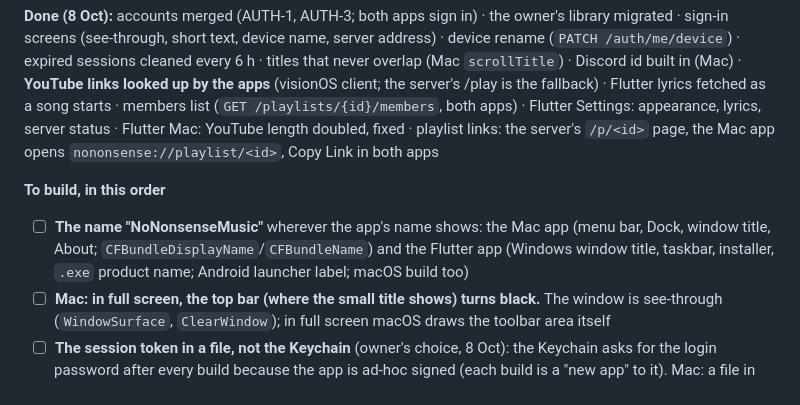
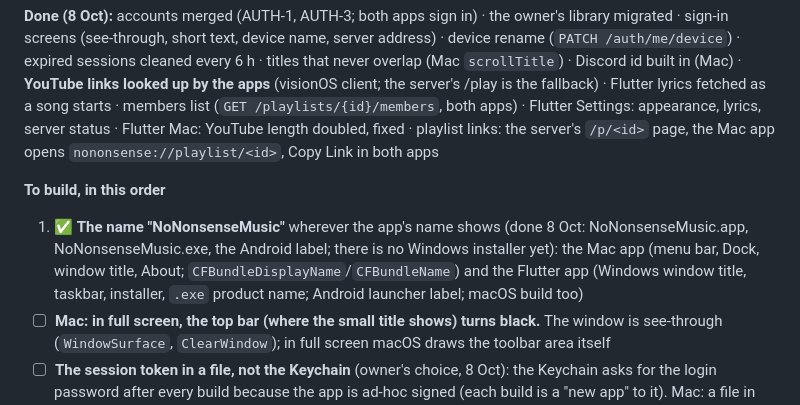
Before and after one commit to ego004/NoNonsenseMusic, a Markdown page: TICKETS.md, the part around the change. Rendered like a GitHub page.

Commit message:
TICKETS: the name NoNonsenseMusic done
Co-Authored-By: Claude Opus 5.5 <noreply@anthropic.com>
Claude-Session: https://claude.ai/code/session_013E3LsjDsfywgufMMEE8gYY

```diff
--- a/TICKETS.md
+++ b/TICKETS.md
@@ -49,7 +49,7 @@ How each ✅ was built and checked: `handoff.md`, and the commit messages.
 **Done (8 Oct):** accounts merged (AUTH-1, AUTH-3; both apps sign in) · the owner's library migrated · sign-in screens (see-through, short text, device name, server address) · device rename (`PATCH /auth/me/device`) · expired sessions cleaned every 6 h · titles that never overlap (Mac `scrollTitle`) · Discord id built in (Mac) · **YouTube links looked up by the apps** (visionOS client; the server's /play is the fallback) · Flutter lyrics fetched as a song starts · members list (`GET /playlists/{id}/members`, both apps) · Flutter Settings: appearance, lyrics, server status · Flutter Mac: YouTube length doubled, fixed · playlist links: the server's `/p/<id>` page, the Mac app opens `nononsense://playlist/<id>`, Copy Link in both apps
 
 **To build, in this order**
-1. ☐ **The name "NoNonsenseMusic"** wherever the app's name shows: the Mac app (menu bar, Dock, window title, About; `CFBundleDisplayName`/`CFBundleName`) and the Flutter app (Windows window title, taskbar, installer, `.exe` product name; Android launcher label; macOS build too)
+1. ✅ **The name "NoNonsenseMusic"** wherever the app's name shows (done 8 Oct: NoNonsenseMusic.app, NoNonsenseMusic.exe, the Android label; there is no Windows installer yet): the Mac app (menu bar, Dock, window title, About; `CFBundleDisplayName`/`CFBundleName`) and the Flutter app (Windows window title, taskbar, installer, `.exe` product name; Android launcher label; macOS build too)
 2. ☐ **Mac: in full screen, the top bar (where the small title shows) turns black.** The window is see-through (`WindowSurface`, `ClearWindow`); in full screen macOS draws the toolbar area itself
 3. ☐ **The session token in a file, not the Keychain** (owner's choice, 8 Oct): the Keychain asks for the login password after every build because the app is ad-hoc signed (each build is a "new app" to it). Mac: a file in Application Support, permissions 0600 (only the owner's account reads it), the Keychain item deleted once moved. Flutter macOS: the same (flutter_secure_storage on Mac has the same prompt); Windows (DPAPI) and Android (Keystore) stay as they are: they never prompt
 4. ☐ **Genius notes, experimental** (Settings › Lyrics, off by default; notes only, not lyrics text). The website's own API first (no token: `genius.com/api/search/song`, `/api/referents?song_id=…&text_format=plain`), the official API with the owner's token as the fallback if that breaks (`GENIUS_ACCESS_TOKEN` in `backend/.env`, which the owner adds). Fetched once on the server, cached for everyone like lyrics. UI: a faint accent underline on lines with a note; a click opens a glass popover with the note, credited "Genius"; an "About" card in Now Playing (description, produced by, samples)
```
